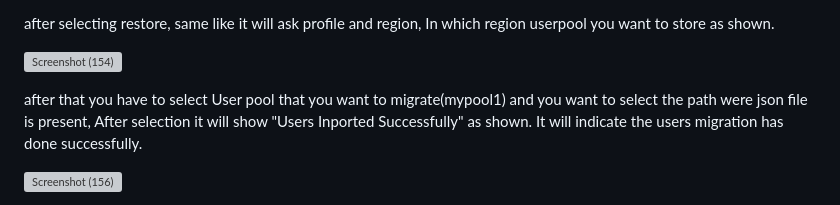
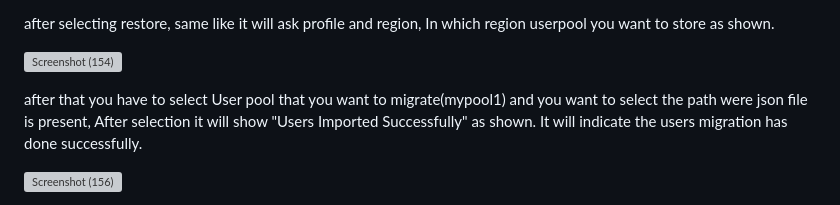
Before and after one commit to mugaliraghu/cognito-userpool-migration-using-terraform, a Markdown page: README.md, the part around the change. Rendered like a GitHub page; grey boxes are pictures that could not be loaded.

```diff
--- a/README.md
+++ b/README.md
@@ -163,7 +163,7 @@ after selecting restore, same like it will ask profile and region, In which regi
 
 ![Screenshot (154)](https://github.com/mugaliraghu/cognito-users-migration-using-terraform/assets/120295902/14e2d80b-98f7-4054-94a3-185efa61c452)
 
-after that you have to select User pool that you want to migrate(mypool1) and you want to select the path were json file is present, After selection it will show "Users Inported Successfully" as shown.
+after that you have to select User pool that you want to migrate(mypool1) and you want to select the path were json file is present, After selection it will show "Users Imported Successfully" as shown.
 It will indicate the users migration has done successfully.
 
 ![Screenshot (156)](https://github.com/mugaliraghu/cognito-users-migration-using-terraform/assets/120295902/58058713-dd9c-417c-930b-c0ac21a24455)
```
